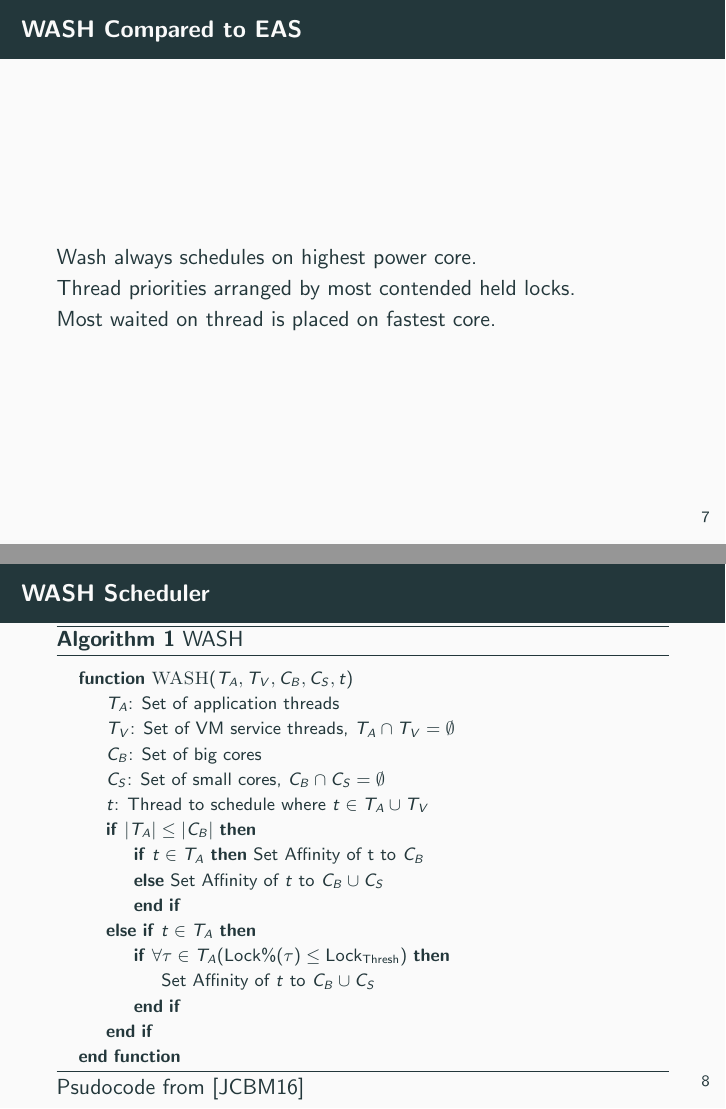
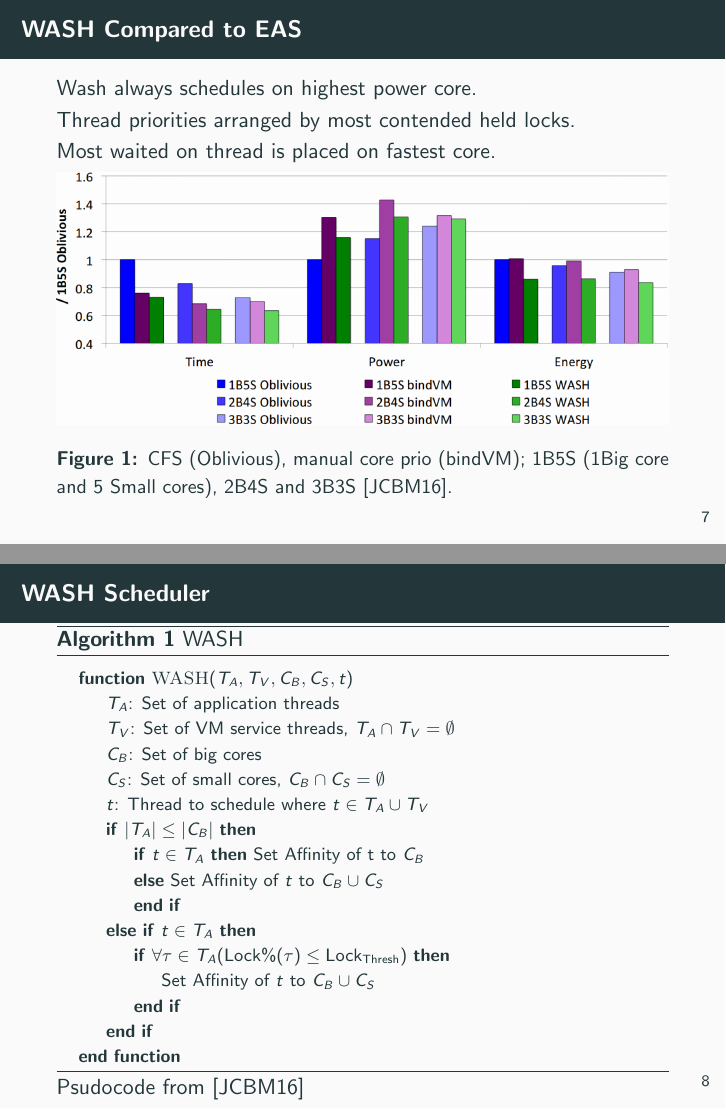
Before and after one commit to EvanoriMemoria/ARM-Scheduling, LaTeX slides (presentation.tex): pages 7 and 8 of 9, joined at a grey line. Compiled offline with pdfLaTeX.

Commit message:
Added WASH benchmark graphic to presentation

```diff
--- a/presentation.tex
+++ b/presentation.tex
@@ -59,6 +59,11 @@
 		Wash always schedules on highest power core.\\
 		Thread priorities arranged by most contended held locks.\\
 		Most waited on thread is placed on fastest core.\\
+		\begin{figure}[h]
+			\includegraphics[width=\textwidth]{images/WASH_benchmarks.jpg}
+			\caption{CFS (Oblivious), manual core prio (bindVM); 1B5S (1Big core and 5 Small cores), 2B4S and 3B3S \cite{Jibaja:2016:PPA:2854038.2854047}.}
+			\label{fig:WASH_benchmarks}
+		\end{figure}
 	\end{frame}
 
 	\begin{frame}
```
